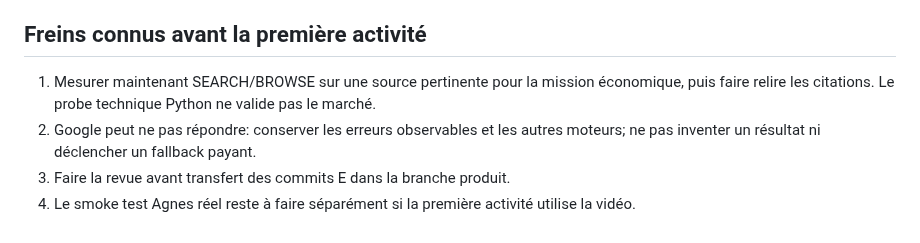
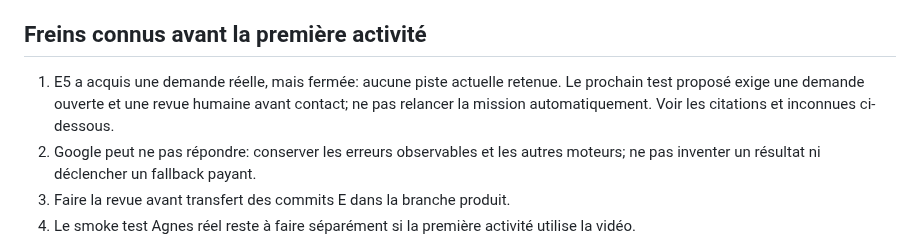
Before and after one commit to saillardsimon71-del/Octopus, a Markdown page: docs/CURRENT_STATE.md, the part around the change. Drawn GitHub-style.

Commit message:
docs: preserve E5 conclusion before constructor repair

```diff
--- a/docs/CURRENT_STATE.md
+++ b/docs/CURRENT_STATE.md
@@ -164,8 +164,9 @@ capacité actuelle à rechercher une opportunité.
 
 ## Freins connus avant la première activité
 
-1. Mesurer maintenant SEARCH/BROWSE sur une source pertinente pour la mission économique,
-   puis faire relire les citations. Le probe technique Python ne valide pas le marché.
+1. E5 a acquis une demande réelle, mais fermée: aucune piste actuelle retenue. Le prochain
+   test proposé exige une demande ouverte et une revue humaine avant contact; ne pas relancer
+   la mission automatiquement. Voir les citations et inconnues ci-dessous.
 2. Google peut ne pas répondre: conserver les erreurs observables et les autres moteurs;
    ne pas inventer un résultat ni déclencher un fallback payant.
 3. Faire la revue avant transfert des commits E dans la branche produit.
```
